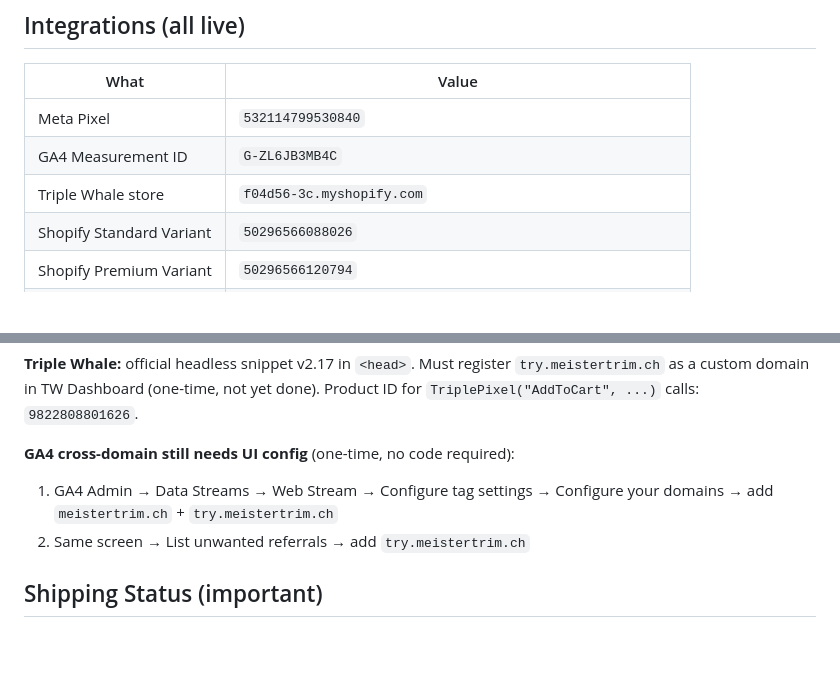
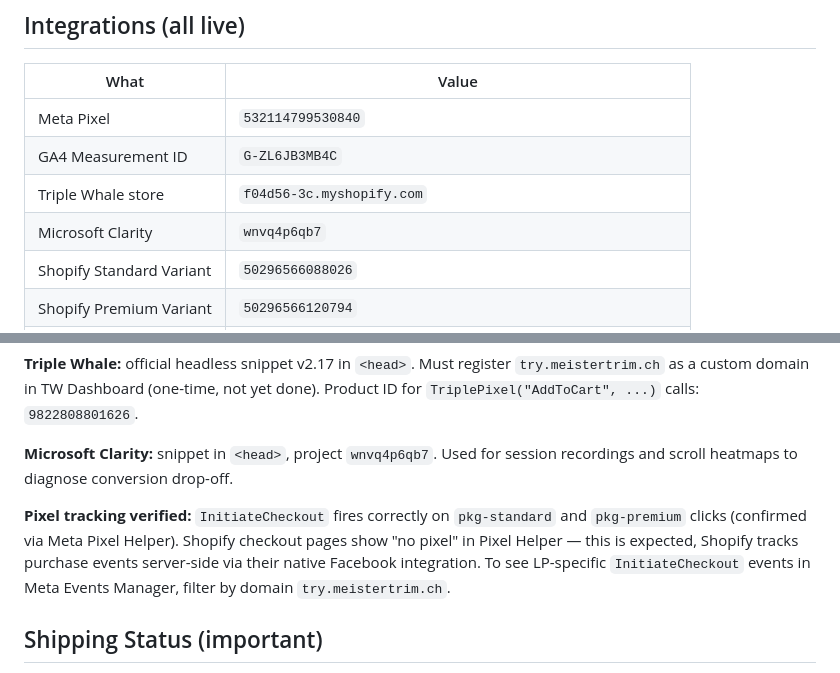
Before and after one commit to worzst/meistertrim-landingpages, a Markdown page: CLAUDE.md, 2 parts joined by grey strips. GitHub-like rendering; blank space fills up the shorter version.

```diff
--- a/CLAUDE.md
+++ b/CLAUDE.md
@@ -43,6 +43,7 @@ Deployment: `git push origin main` → Cloudflare Pages auto-deploys within ~30s
 | Meta Pixel | `532114799530840` |
 | GA4 Measurement ID | `G-ZL6JB3MB4C` |
 | Triple Whale store | `f04d56-3c.myshopify.com` |
+| Microsoft Clarity | `wnvq4p6qb7` |
 | Shopify Standard Variant | `50296566088026` |
 | Shopify Premium Variant | `50296566120794` |
 | Cart URL format | `https://meistertrim.ch/cart/{VARIANT_ID}:1?{utm_params}` |
@@ -65,9 +66,9 @@ function buildShopifyURL(variantId) {
 
 **Triple Whale:** official headless snippet v2.17 in `<head>`. Must register `try.meistertrim.ch` as a custom domain in TW Dashboard (one-time, not yet done). Product ID for `TriplePixel("AddToCart", ...)` calls: `9822808801626`.
 
-**GA4 cross-domain still needs UI config** (one-time, no code required):
-1. GA4 Admin → Data Streams → Web Stream → Configure tag settings → Configure your domains → add `meistertrim.ch` + `try.meistertrim.ch`
-2. Same screen → List unwanted referrals → add `try.meistertrim.ch`
+**Microsoft Clarity:** snippet in `<head>`, project `wnvq4p6qb7`. Used for session recordings and scroll heatmaps to diagnose conversion drop-off.
+
+**Pixel tracking verified:** `InitiateCheckout` fires correctly on `pkg-standard` and `pkg-premium` clicks (confirmed via Meta Pixel Helper). Shopify checkout pages show "no pixel" in Pixel Helper — this is expected, Shopify tracks purchase events server-side via their native Facebook integration. To see LP-specific `InitiateCheckout` events in Meta Events Manager, filter by domain `try.meistertrim.ch`.
 
 ## Shipping Status (important)
 
```
